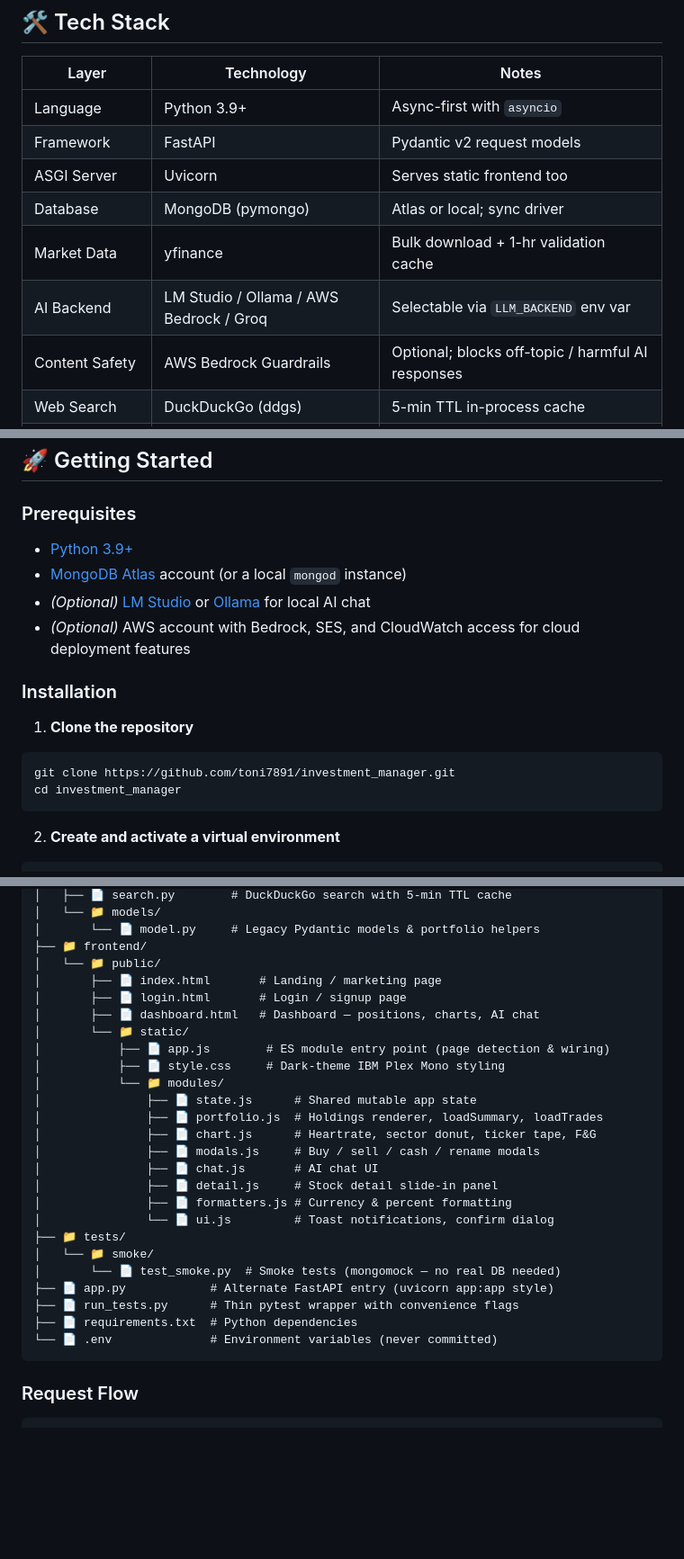
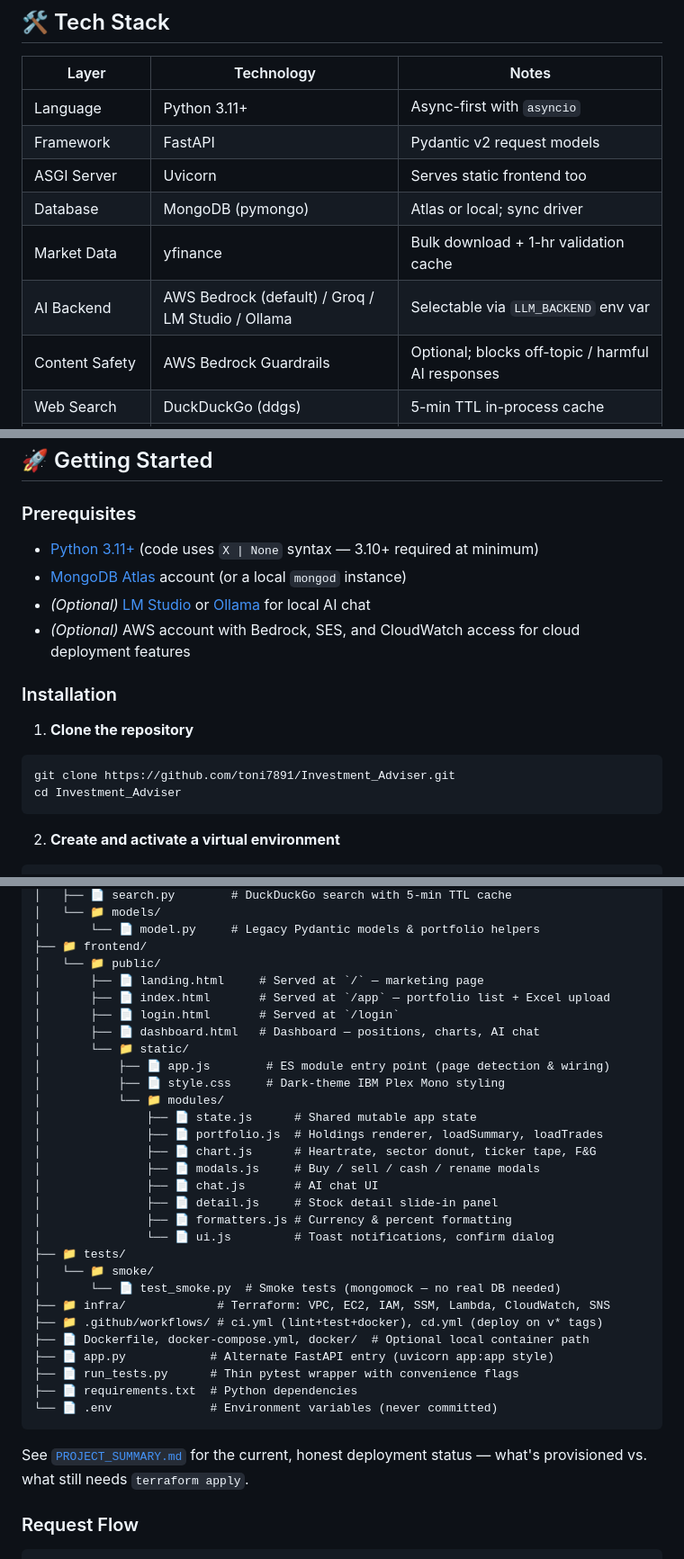
Before and after one commit to toni7891/Investment_Adviser, a Markdown page: README.md, 3 parts joined by grey strips. Shown at 90% size. GitHub-like rendering; blank space fills up the shorter version.

````diff
--- a/README.md
+++ b/README.md
@@ -34,12 +34,12 @@
 
 | Layer | Technology | Notes |
 |-------|------------|-------|
-| Language | Python 3.9+ | Async-first with `asyncio` |
+| Language | Python 3.11+ | Async-first with `asyncio` |
 | Framework | FastAPI | Pydantic v2 request models |
 | ASGI Server | Uvicorn | Serves static frontend too |
 | Database | MongoDB (pymongo) | Atlas or local; sync driver |
 | Market Data | yfinance | Bulk download + 1-hr validation cache |
-| AI Backend | LM Studio / Ollama / AWS Bedrock / Groq | Selectable via `LLM_BACKEND` env var |
+| AI Backend | AWS Bedrock (default) / Groq / LM Studio / Ollama | Selectable via `LLM_BACKEND` env var |
 | Content Safety | AWS Bedrock Guardrails | Optional; blocks off-topic / harmful AI responses |
 | Web Search | DuckDuckGo (ddgs) | 5-min TTL in-process cache |
 | Authentication | JWT (python-jose + passlib/bcrypt) | Role-based: `user` / `admin` |
@@ -74,7 +74,7 @@
 
 ### Prerequisites
 
-- [Python 3.9+](https://www.python.org/downloads/)
+- [Python 3.11+](https://www.python.org/downloads/) (code uses `X | None` syntax — 3.10+ required at minimum)
 - [MongoDB Atlas](https://www.mongodb.com/atlas) account (or a local `mongod` instance)
 - *(Optional)* [LM Studio](https://lmstudio.ai/) or [Ollama](https://ollama.ai/) for local AI chat
 - *(Optional)* AWS account with Bedrock, SES, and CloudWatch access for cloud deployment features
@@ -84,8 +84,8 @@
 1. **Clone the repository**
 
 ```bash
-git clone https://github.com/toni7891/investment_manager.git
-cd investment_manager
+git clone https://github.com/toni7891/Investment_Adviser.git
+cd Investment_Adviser
 ```
 
 2. **Create and activate a virtual environment**
@@ -394,8 +394,9 @@ All errors follow a consistent shape:
 │       └── 📄 model.py     # Legacy Pydantic models & portfolio helpers
 ├── 📁 frontend/
 │   └── 📁 public/
-│       ├── 📄 index.html       # Landing / marketing page
-│       ├── 📄 login.html       # Login / signup page
+│       ├── 📄 landing.html     # Served at `/` — marketing page
+│       ├── 📄 index.html       # Served at `/app` — portfolio list + Excel upload
+│       ├── 📄 login.html       # Served at `/login`
 │       ├── 📄 dashboard.html   # Dashboard — positions, charts, AI chat
 │       └── 📁 static/
 │           ├── 📄 app.js        # ES module entry point (page detection & wiring)
@@ -412,11 +413,17 @@ All errors follow a consistent shape:
 ├── 📁 tests/
 │   └── 📁 smoke/
 │       └── 📄 test_smoke.py  # Smoke tests (mongomock — no real DB needed)
+├── 📁 infra/             # Terraform: VPC, EC2, IAM, SSM, Lambda, CloudWatch, SNS
+├── 📁 .github/workflows/ # ci.yml (lint+test+docker), cd.yml (deploy on v* tags)
+├── 📄 Dockerfile, docker-compose.yml, docker/  # Optional local container path
 ├── 📄 app.py            # Alternate FastAPI entry (uvicorn app:app style)
 ├── 📄 run_tests.py      # Thin pytest wrapper with convenience flags
 ├── 📄 requirements.txt  # Python dependencies
 └── 📄 .env              # Environment variables (never committed)
 ```
+
+See [`PROJECT_SUMMARY.md`](PROJECT_SUMMARY.md) for the current, honest deployment
+status — what's provisioned vs. what still needs `terraform apply`.
 
 ### Request Flow
 
````
Also changed, not shown: other parts of README.md (+6 -6 lines), PROJECT_SUMMARY.md (+1 -1 lines), PROJECT_VISION.md (+1 -1 lines).
